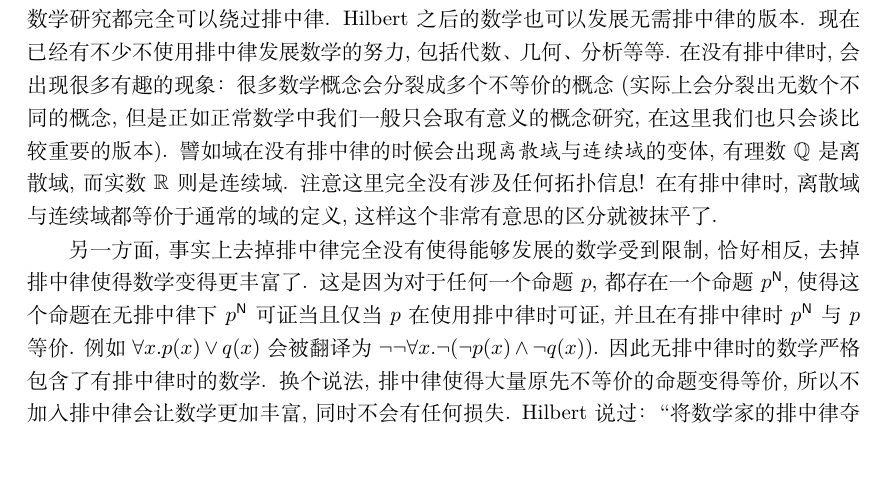
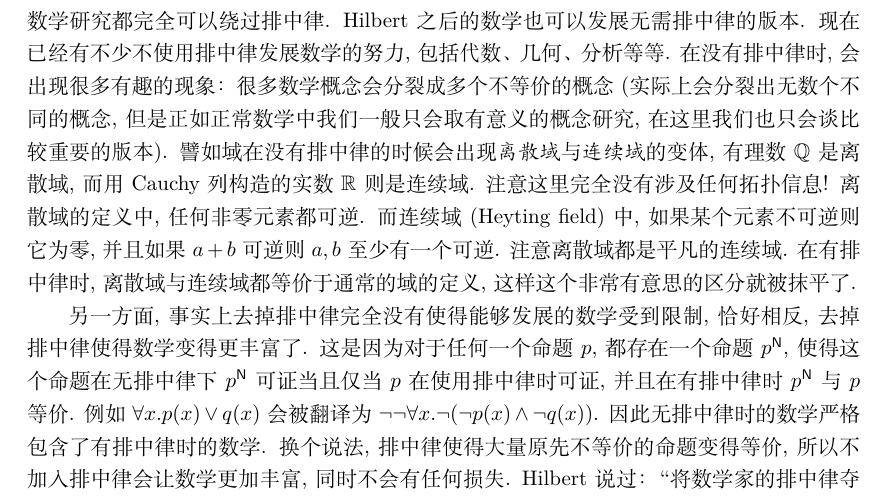
Before and after one commit to Trebor-Huang/history, a LaTeX thesis (history.tex, which reads chapters/curry-howard.tex): part of page 33 of 77, cut so that both start at the same text, the shorter picture padded with empty space. Compiled offline with XeLaTeX.

Commit message:
Address #2

```diff
--- a/chapters/curry-howard.tex
+++ b/chapters/curry-howard.tex
@@ -372,10 +372,14 @@ Hilbert之后的数学也可以发展无需排中律的版本.
 正如正常数学中我们一般只会取有意义的概念研究, 在这里我们
 也只会谈比较重要的版本). 譬如域在没有排中律的时候会出现%
 \emph{离散域}与\emph{连续域}的变体, 有理数
-\(\mathbb Q\) 是离散域, 而
+\(\mathbb Q\) 是离散域, 而用 Cauchy 列构造的
 实数 \(\mathbb R\) 则是连续域. 注意这里完全没有
-涉及任何拓扑信息! 在有排中律时, 离散域与连续域都等价于
-通常的域的定义, 这样这个非常有意思的区分就被抹平了.
+涉及任何拓扑信息! 离散域的定义中, 任何非零元素都可逆.
+而连续域 (Heyting field) 中, 如果某个元素不可逆
+则它为零, 并且如果 \(a + b\) 可逆则 \(a, b\) 至少
+有一个可逆. 注意离散域都是平凡的连续域.
+在有排中律时, 离散域与连续域
+都等价于通常的域的定义, 这样这个非常有意思的区分就被抹平了.
 
 另一方面, 事实上去掉排中律完全没有使得能够发展的数学受到限制,
 恰好相反, 去掉排中律使得数学变得更丰富了. 这是因为
```
